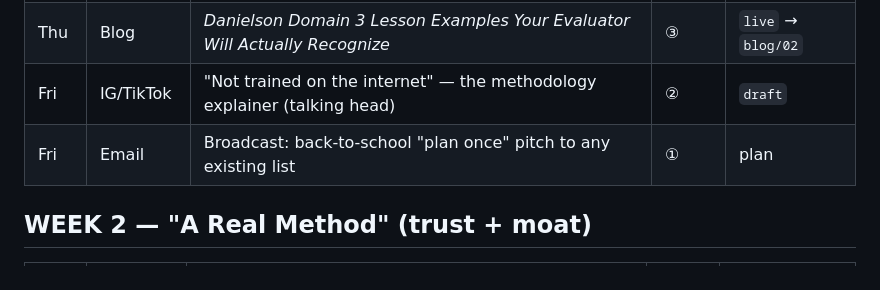
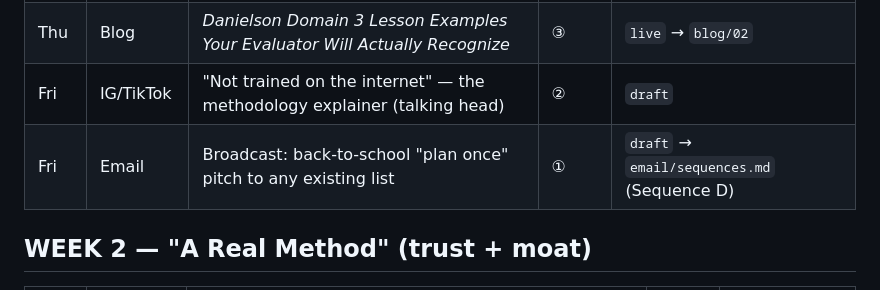
Before and after one commit to ngalante11/tangram-site, a Markdown page: marketing/02-content-calendar.md, the part around the change. Drawn GitHub-style.

```diff
--- a/marketing/02-content-calendar.md
+++ b/marketing/02-content-calendar.md
@@ -19,7 +19,7 @@ Status key: `draft` = written, in repo · `queued` = scheduled in tool · `live`
 | Wed | FB groups | Value post: "The 3-column trick for planning a mixed-ability class" (soft mention) | ④ | `draft` |
 | Thu | Blog | *Danielson Domain 3 Lesson Examples Your Evaluator Will Actually Recognize* | ③ | `live` → `blog/02` |
 | Fri | IG/TikTok | "Not trained on the internet" — the methodology explainer (talking head) | ② | `draft` |
-| Fri | Email | Broadcast: back-to-school "plan once" pitch to any existing list | ① | plan |
+| Fri | Email | Broadcast: back-to-school "plan once" pitch to any existing list | ① | `draft` → `email/sequences.md` (Sequence D) |
 
 ## WEEK 2 — "A Real Method" (trust + moat)
 
```
Also changed, not shown: marketing/email/sequences.md (+38 -0 lines).
